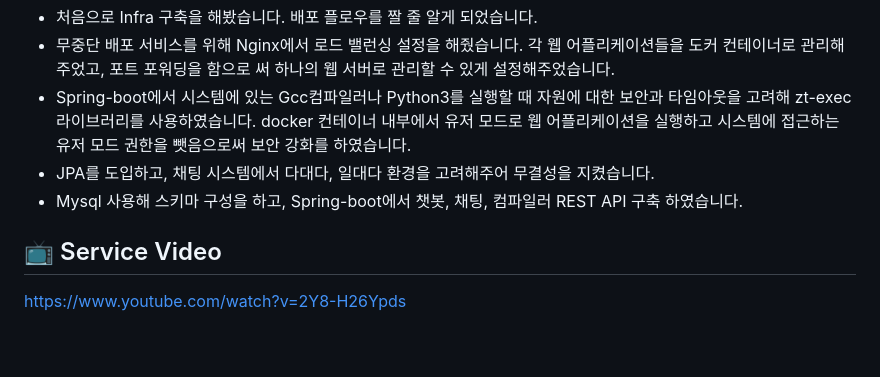
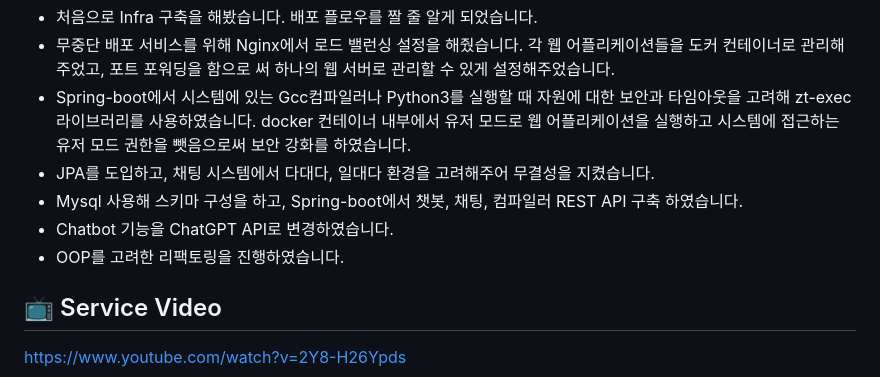
Before and after one commit to TaesunPark/SejongCodingHelper, a Markdown page: README.md, the part around the change. Drawn GitHub-style; blank space fills up the shorter version.

```diff
--- a/README.md
+++ b/README.md
@@ -97,6 +97,8 @@
 - Spring-boot에서 시스템에 있는 Gcc컴파일러나 Python3를 실행할 때 자원에 대한 보안과 타임아웃을 고려해 zt-exec 라이브러리를 사용하였습니다. docker 컨테이너 내부에서 유저 모드로 웹 어플리케이션을 실행하고 시스템에 접근하는 유저 모드 권한을 뺏음으로써 보안 강화를 하였습니다.
 - JPA를 도입하고, 채팅 시스템에서 다대다, 일대다 환경을 고려해주어 무결성을 지켰습니다.
 - Mysql 사용해 스키마 구성을 하고, Spring-boot에서 챗봇, 채팅, 컴파일러 REST API 구축 하였습니다.
+- Chatbot 기능을 ChatGPT API로 변경하였습니다.
+- OOP를 고려한 리팩토링을 진행하였습니다.
 
 ## 📺 Service Video
 
```
